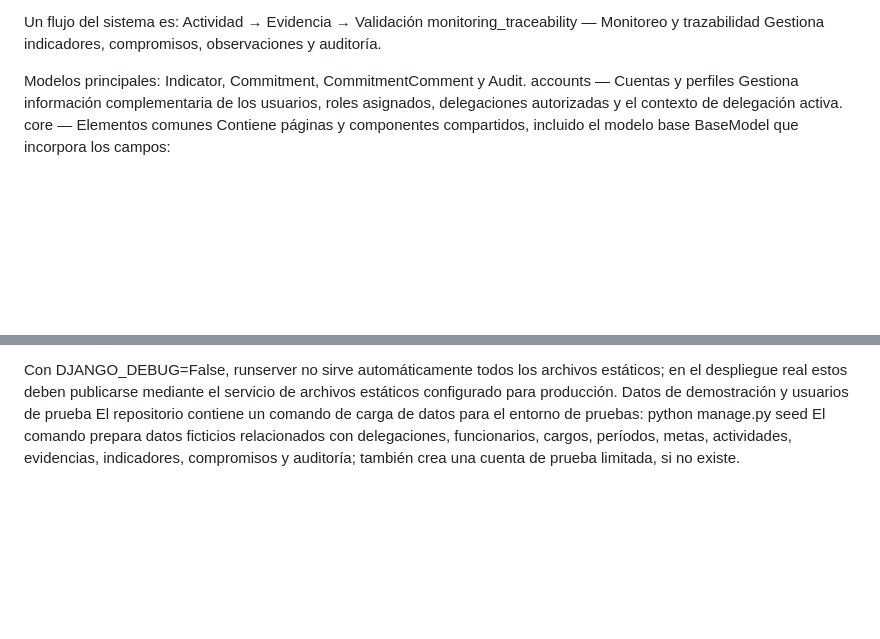
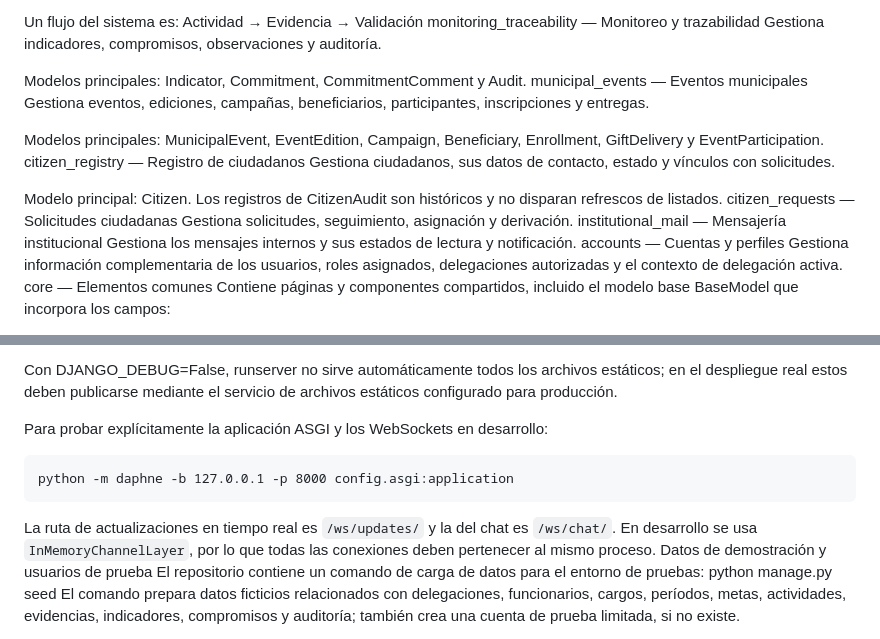
Before and after one commit to Franxescoo/Proyecto_Muni, a Markdown page: README.md, 2 parts joined by grey strips. Drawn GitHub-style; blank space fills up the shorter version.

````diff
--- a/README.md
+++ b/README.md
@@ -55,6 +66,21 @@ monitoring_traceability — Monitoreo y trazabilidad
 Gestiona indicadores, compromisos, observaciones y auditoría.
 
 Modelos principales: Indicator, Commitment, CommitmentComment y Audit.
+municipal_events — Eventos municipales
+Gestiona eventos, ediciones, campañas, beneficiarios, participantes,
+inscripciones y entregas.
+
+Modelos principales: MunicipalEvent, EventEdition, Campaign, Beneficiary,
+Enrollment, GiftDelivery y EventParticipation.
+citizen_registry — Registro de ciudadanos
+Gestiona ciudadanos, sus datos de contacto, estado y vínculos con solicitudes.
+
+Modelo principal: Citizen. Los registros de CitizenAudit son históricos y no
+disparan refrescos de listados.
+citizen_requests — Solicitudes ciudadanas
+Gestiona solicitudes, seguimiento, asignación y derivación.
+institutional_mail — Mensajería institucional
+Gestiona los mensajes internos y sus estados de lectura y notificación.
 accounts — Cuentas y perfiles
 Gestiona información complementaria de los usuarios, roles asignados, delegaciones autorizadas y el contexto de delegación activa.
 core — Elementos comunes
@@ -97,6 +123,16 @@ python manage.py runserver
 Abrir http://127.0.0.1:8000/ e iniciar sesión con una cuenta habilitada por el equipo. Las operaciones de administración institucional se realizan desde la interfaz propia del SGR, según el rol y los permisos del usuario; no requieren utilizar una cuenta superusuario de Django.
 
 Con DJANGO_DEBUG=False, runserver no sirve automáticamente todos los archivos estáticos; en el despliegue real estos deben publicarse mediante el servicio de archivos estáticos configurado para producción.
+
+Para probar explícitamente la aplicación ASGI y los WebSockets en desarrollo:
+
+```text
+python -m daphne -b 127.0.0.1 -p 8000 config.asgi:application
+```
+
+La ruta de actualizaciones en tiempo real es `/ws/updates/` y la del chat es
+`/ws/chat/`. En desarrollo se usa `InMemoryChannelLayer`, por lo que todas las
+conexiones deben pertenecer al mismo proceso.
 Datos de demostración y usuarios de prueba
 El repositorio contiene un comando de carga de datos para el entorno de pruebas:
 python manage.py seed
````
Also changed, not shown: other parts of README.md (+52 -19 lines).
